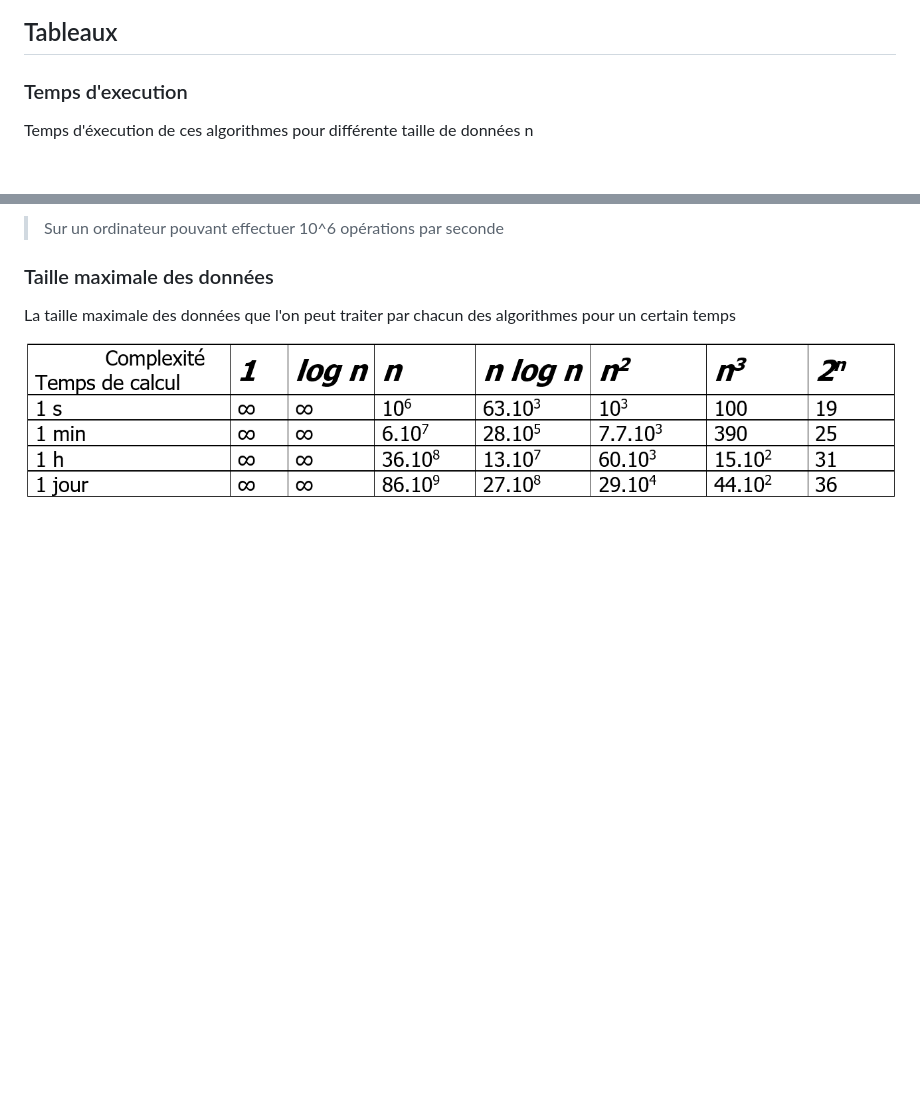
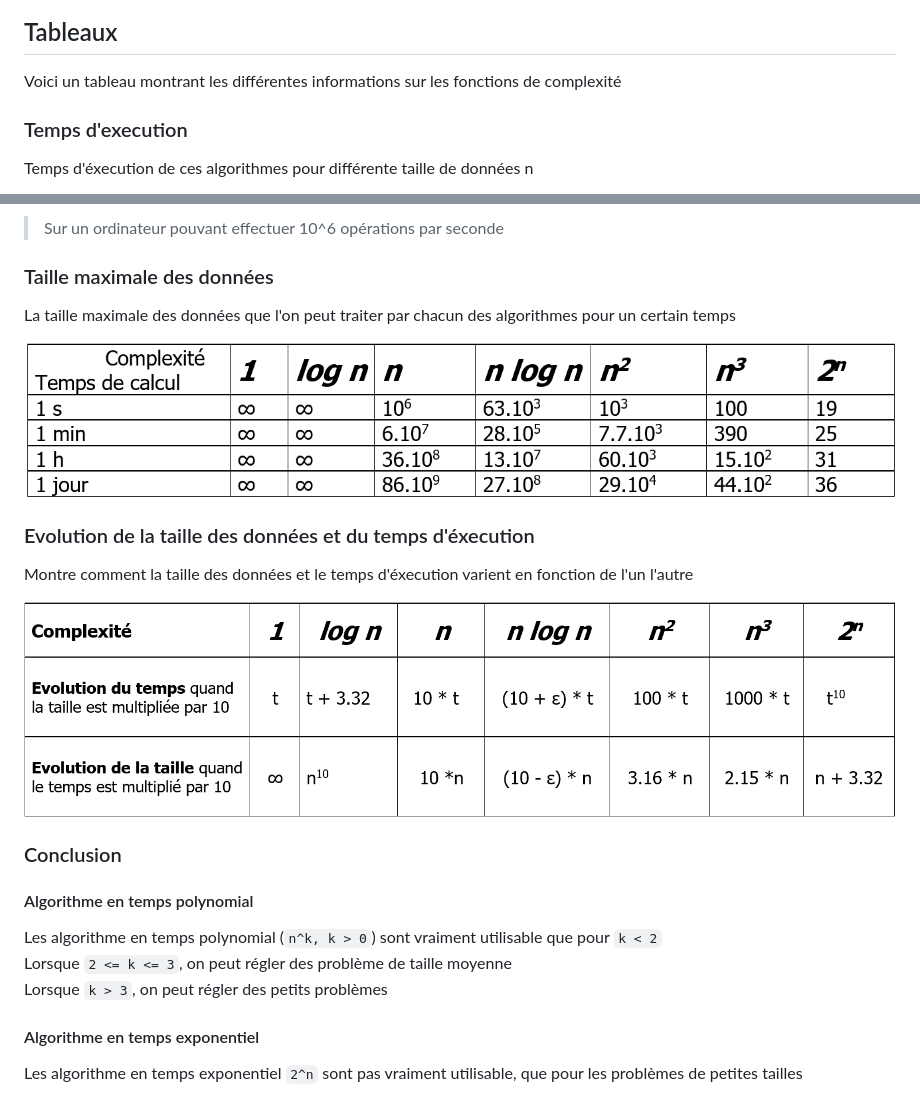
Before and after one commit to owencalvin/abstracts, a Markdown page: algo/2_intro_algorithm.md, 2 parts joined by grey strips. GitHub-like rendering; pictures changed too: algo/images/size_time.png (added); blank space fills up the shorter version.

Commit message:
edit(algo/2_intro_algorithm)

```diff
--- a/algo/2_intro_algorithm.md
+++ b/algo/2_intro_algorithm.md
@@ -126,6 +126,7 @@ On dit que l'**ordre de grandeur asymptotique** de `f(n)` est strictement plus g
 ![](./images/complexity.png)
 
 ## Tableaux
+Voici un tableau montrant les différentes informations sur les fonctions de complexité
 
 ### Temps d'execution
 Temps d'éxecution de ces algorithmes pour différente taille de données n
@@ -138,3 +139,19 @@ Temps d'éxecution de ces algorithmes pour différente taille de données n
 La taille maximale des données que l'on peut traiter par chacun des algorithmes pour un certain temps
 
 ![](./images/data_size.png)
+
+### Evolution de la taille des données et du temps d'éxecution
+Montre comment la taille des données et le temps d'éxecution varient en fonction de l'un l'autre
+
+![](./images/size_time.png)
+
+### Conclusion
+
+#### Algorithme en temps polynomial
+Les algorithme en temps polynomial (`n^k, k > 0`) sont vraiment utilisable que pour `k < 2`
+Lorsque `2 <= k <= 3`, on peut régler des problème de taille moyenne
+Lorsque `k > 3`, on peut régler des petits problèmes
+
+
+#### Algorithme en temps exponentiel
+Les algorithme en temps exponentiel `2^n` sont pas vraiment utilisable, que pour les problèmes de petites tailles
```
